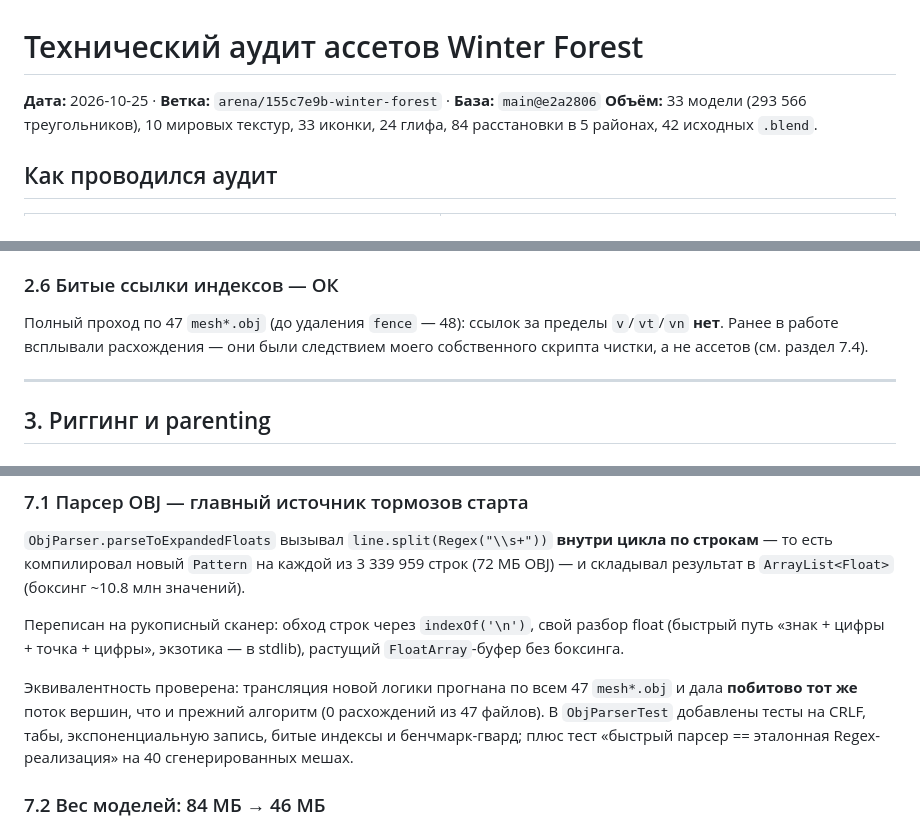
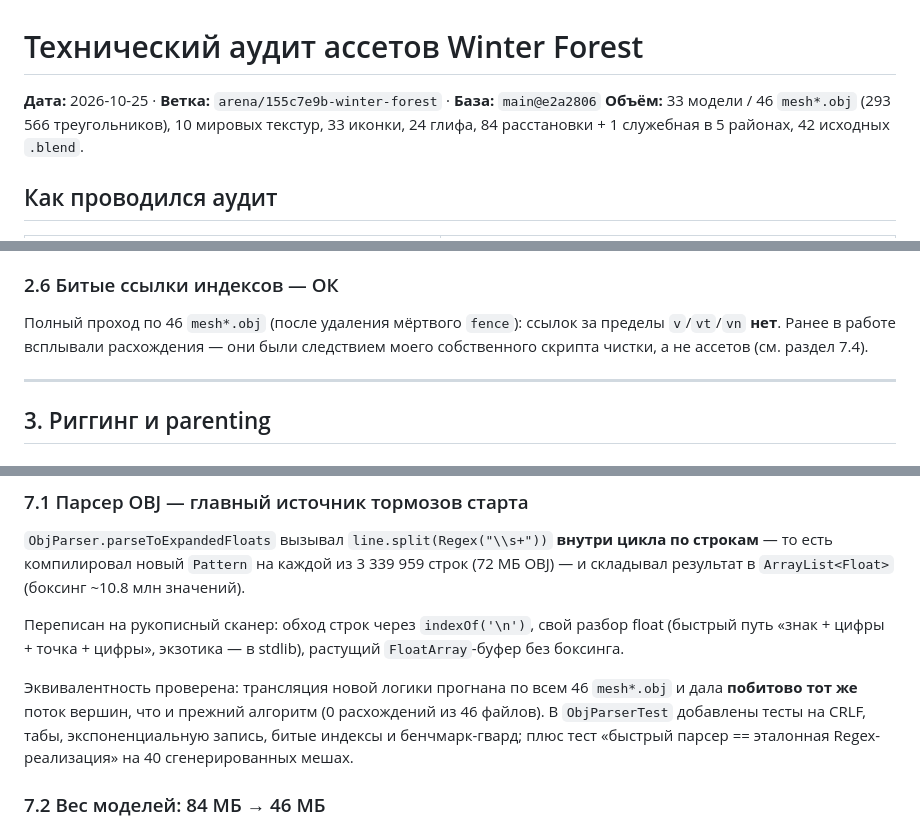
Before and after one commit to kirillpetrov08/winter-forest, a Markdown page: docs/ASSET_AUDIT.md, 3 parts joined by grey strips. Drawn GitHub-style.

Commit message:
docs(audit): синхронизированы числа с фактическим состоянием ассетов (46 mesh*.obj)
Co-authored-by: arena-agent <297053741+arena-agent@users.noreply.github.com>

```diff
--- a/docs/ASSET_AUDIT.md
+++ b/docs/ASSET_AUDIT.md
@@ -1,7 +1,7 @@
 # Технический аудит ассетов Winter Forest
 
 **Дата:** 2026-10-25 · **Ветка:** `arena/155c7e9b-winter-forest` · **База:** `main@e2a2806`
-**Объём:** 33 модели (293 566 треугольников), 10 мировых текстур, 33 иконки, 24 глифа, 84 расстановки в 5 районах, 42 исходных `.blend`.
+**Объём:** 33 модели / 46 `mesh*.obj` (293 566 треугольников), 10 мировых текстур, 33 иконки, 24 глифа, 84 расстановки + 1 служебная в 5 районах, 42 исходных `.blend`.
 
 ## Как проводился аудит
 
@@ -155,7 +155,7 @@
 
 ### 2.6 Битые ссылки индексов — ОК
 
-Полный проход по 47 `mesh*.obj` (до удаления `fence` — 48): ссылок за пределы `v`/`vt`/`vn` **нет**. Ранее в работе всплывали расхождения — они были следствием моего собственного скрипта чистки, а не ассетов (см. раздел 7.4).
+Полный проход по 46 `mesh*.obj` (после удаления мёртвого `fence`): ссылок за пределы `v`/`vt`/`vn` **нет**. Ранее в работе всплывали расхождения — они были следствием моего собственного скрипта чистки, а не ассетов (см. раздел 7.4).
 
 ---
 
@@ -284,7 +284,7 @@
 
 Переписан на рукописный сканер: обход строк через `indexOf('\n')`, свой разбор float (быстрый путь «знак + цифры + точка + цифры», экзотика — в stdlib), растущий `FloatArray`-буфер без боксинга.
 
-Эквивалентность проверена: трансляция новой логики прогнана по всем 47 `mesh*.obj` и дала **побитово тот же** поток вершин, что и прежний алгоритм (0 расхождений из 47 файлов). В `ObjParserTest` добавлены тесты на CRLF, табы, экспоненциальную запись, битые индексы и бенчмарк-гвард; плюс тест «быстрый парсер == эталонная Regex-реализация» на 40 сгенерированных мешах.
+Эквивалентность проверена: трансляция новой логики прогнана по всем 46 `mesh*.obj` и дала **побитово тот же** поток вершин, что и прежний алгоритм (0 расхождений из 46 файлов). В `ObjParserTest` добавлены тесты на CRLF, табы, экспоненциальную запись, битые индексы и бенчмарк-гвард; плюс тест «быстрый парсер == эталонная Regex-реализация» на 40 сгенерированных мешах.
 
 ### 7.2 Вес моделей: 84 МБ → 46 МБ
 
```
